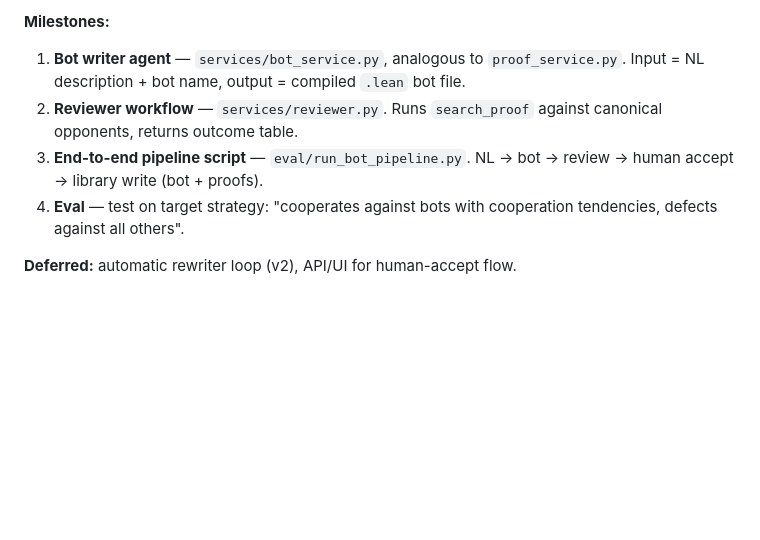
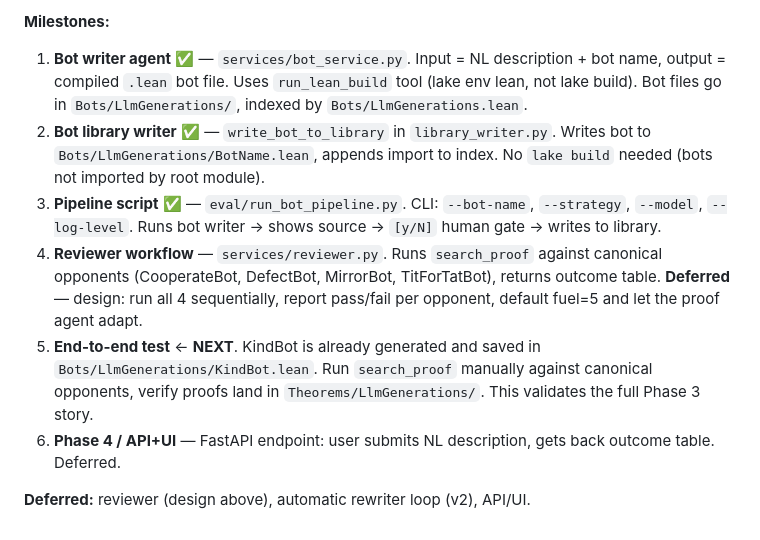
Before and after one commit to ColombanD/open-source-game-theory, a Markdown page: CLAUDE.md, the part around the change. Drawn GitHub-style; blank space fills up the shorter version.

Commit message:
feat: update bot writing and reviewer workflows; enhance pipeline script and library writing process

```diff
--- a/CLAUDE.md
+++ b/CLAUDE.md
@@ -71,9 +71,11 @@ NL description
 - **Output**: valid `Bots/LlmGenerations/BotName.lean`
 
 **Milestones:**
-1. **Bot writer agent** — `services/bot_service.py`, analogous to `proof_service.py`. Input = NL description + bot name, output = compiled `.lean` bot file.
-2. **Reviewer workflow** — `services/reviewer.py`. Runs `search_proof` against canonical opponents, returns outcome table.
-3. **End-to-end pipeline script** — `eval/run_bot_pipeline.py`. NL → bot → review → human accept → library write (bot + proofs).
-4. **Eval** — test on target strategy: "cooperates against bots with cooperation tendencies, defects against all others".
+1. **Bot writer agent** ✅ — `services/bot_service.py`. Input = NL description + bot name, output = compiled `.lean` bot file. Uses `run_lean_build` tool (lake env lean, not lake build). Bot files go in `Bots/LlmGenerations/`, indexed by `Bots/LlmGenerations.lean`.
+2. **Bot library writer** ✅ — `write_bot_to_library` in `library_writer.py`. Writes bot to `Bots/LlmGenerations/BotName.lean`, appends import to index. No `lake build` needed (bots not imported by root module).
+3. **Pipeline script** ✅ — `eval/run_bot_pipeline.py`. CLI: `--bot-name`, `--strategy`, `--model`, `--log-level`. Runs bot writer → shows source → `[y/N]` human gate → writes to library.
+4. **Reviewer workflow** — `services/reviewer.py`. Runs `search_proof` against canonical opponents (CooperateBot, DefectBot, MirrorBot, TitForTatBot), returns outcome table. **Deferred** — design: run all 4 sequentially, report pass/fail per opponent, default fuel=5 and let the proof agent adapt.
+5. **End-to-end test** ← **NEXT**. KindBot is already generated and saved in `Bots/LlmGenerations/KindBot.lean`. Run `search_proof` manually against canonical opponents, verify proofs land in `Theorems/LlmGenerations/`. This validates the full Phase 3 story.
+6. **Phase 4 / API+UI** — FastAPI endpoint: user submits NL description, gets back outcome table. Deferred.
 
-**Deferred:** automatic rewriter loop (v2), API/UI for human-accept flow.
+**Deferred:** reviewer (design above), automatic rewriter loop (v2), API/UI.
```
